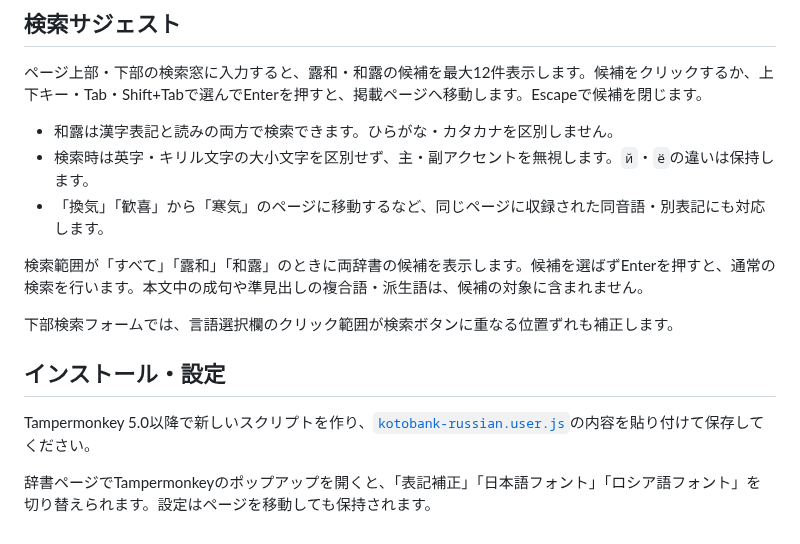
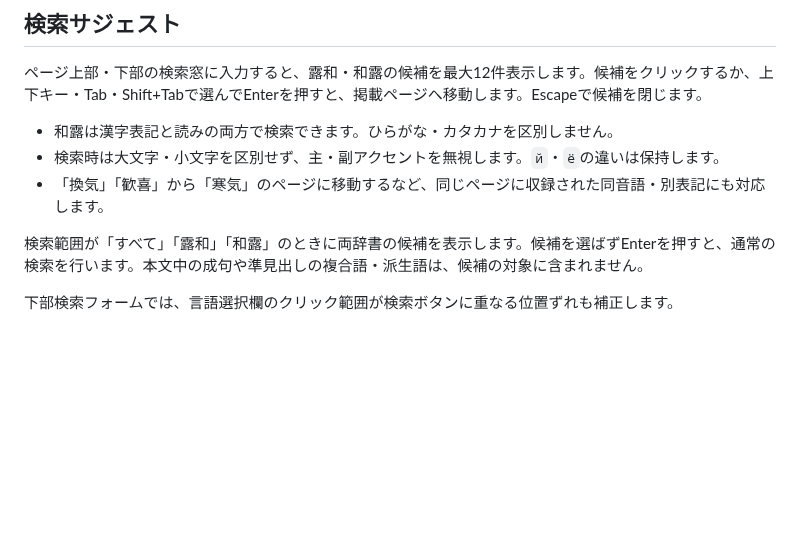
Before and after one commit to yokoyama-midori/kotobank-russian, a Markdown page: README.md, the part around one of its changes. GitHub-like rendering; blank space fills up the shorter version.

```diff
--- a/README.md
+++ b/README.md
@@ -29,15 +54,9 @@
 ページ上部・下部の検索窓に入力すると、露和・和露の候補を最大12件表示します。候補をクリックするか、上下キー・Tab・Shift+Tabで選んでEnterを押すと、掲載ページへ移動します。Escapeで候補を閉じます。
 
 - 和露は漢字表記と読みの両方で検索できます。ひらがな・カタカナを区別しません。
-- 検索時は英字・キリル文字の大小文字を区別せず、主・副アクセントを無視します。`й`・`ё`の違いは保持します。
+- 検索時は大文字・小文字を区別せず、主・副アクセントを無視します。`й`・`ё`の違いは保持します。
 - 「換気」「歓喜」から「寒気」のページに移動するなど、同じページに収録された同音語・別表記にも対応します。
 
 検索範囲が「すべて」「露和」「和露」のときに両辞書の候補を表示します。候補を選ばずEnterを押すと、通常の検索を行います。本文中の成句や準見出しの複合語・派生語は、候補の対象に含まれません。
 
 下部検索フォームでは、言語選択欄のクリック範囲が検索ボタンに重なる位置ずれも補正します。
-
-## インストール・設定
-
-Tampermonkey 5.0以降で新しいスクリプトを作り、[`kotobank-russian.user.js`](kotobank-russian.user.js)の内容を貼り付けて保存してください。
-
-辞書ページでTampermonkeyのポップアップを開くと、「表記補正」「日本語フォント」「ロシア語フォント」を切り替えられます。設定はページを移動しても保持されます。
```
Also changed, not shown: other parts of README.md (+27 -2 lines), screenshots/suggestions.png (added), screenshots/with-script.png (added), screenshots/without-script.png (added), 1 other file.
